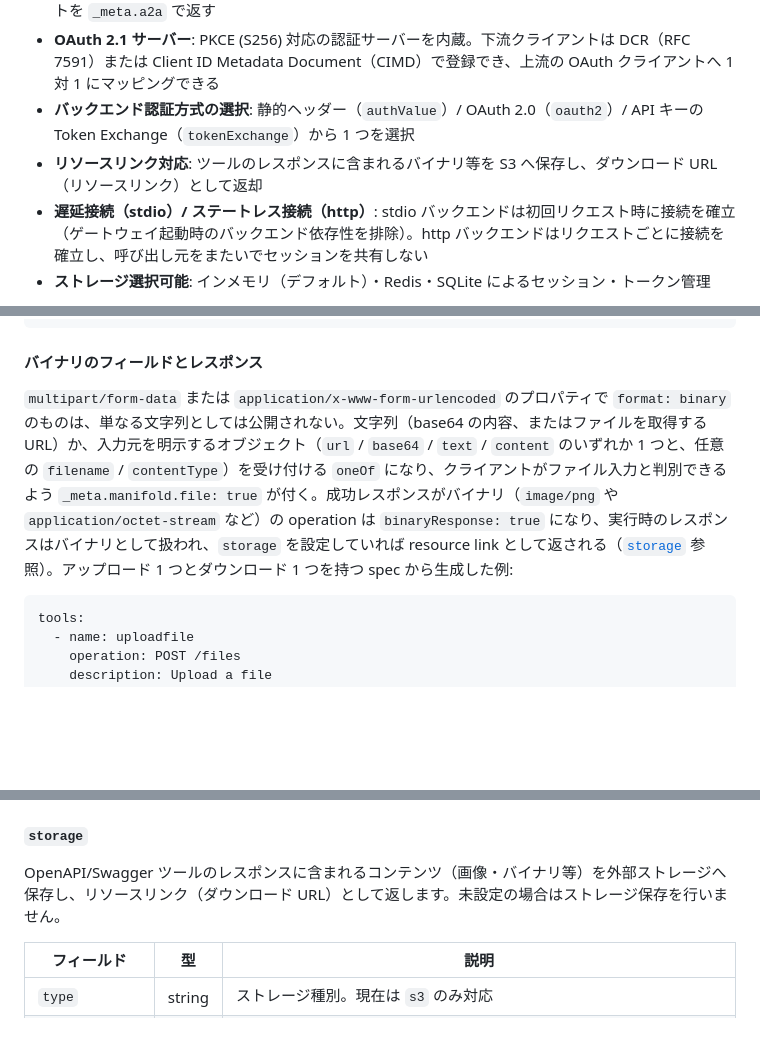
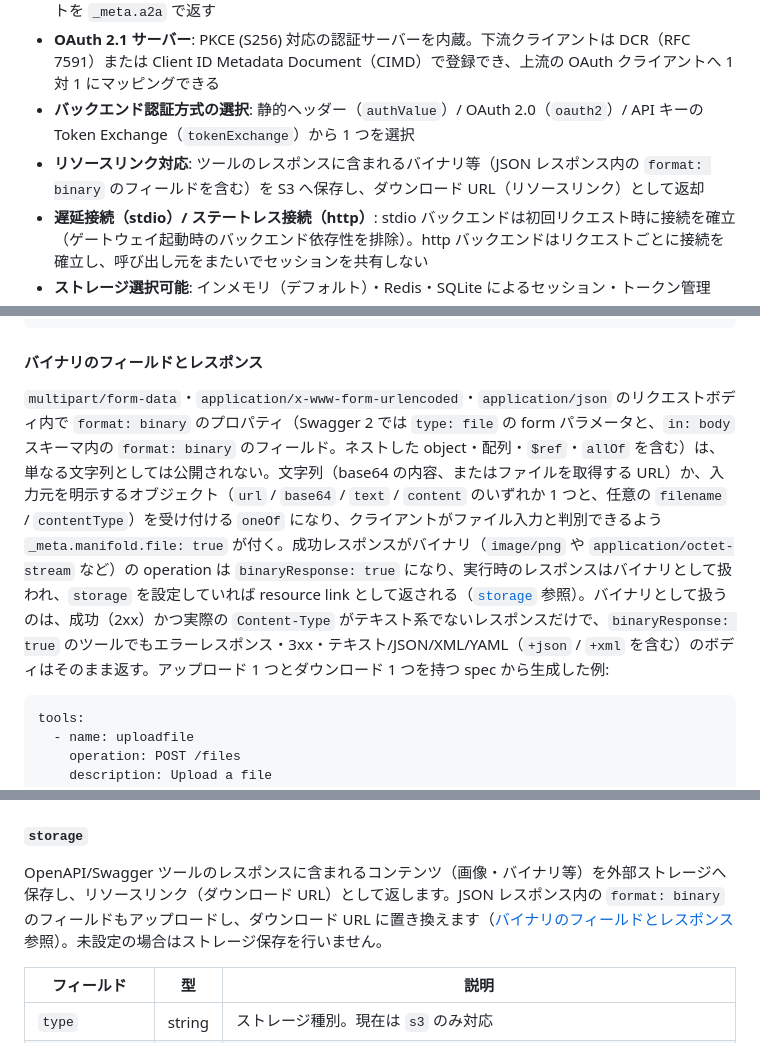
Before and after one commit to nonchan7720/manifold, a Markdown page: README_ja.md, 3 parts joined by grey strips. GitHub-like rendering; blank space fills up the shorter version.

Commit message:
docs: update README for binary JSON fields and render the architecture diagram with Mermaid (#257)
Co-authored-by: Claude <noreply@anthropic.com>

````diff
--- a/README_ja.md
+++ b/README_ja.md
@@ -50,7 +44,7 @@ Server
 - **A2A エージェントの MCP サーバー化**: [A2A（Agent2Agent）](https://a2a-protocol.org/)エージェントの Agent Card のスキルを MCP ツールとして公開。単独で公開（`agents`）することも、サービスにぶら下げる（`mcpServers.<name>.agents`。スキルはサービス自身のツールと並んで `<agent>__<skill>` のツールになる）こともできる。呼び出し元のセッション ID を A2A の `contextId` として渡し、レスポンスのコンテキストを `_meta.a2a` で返す
 - **OAuth 2.1 サーバー**: PKCE (S256) 対応の認証サーバーを内蔵。下流クライアントは DCR（RFC 7591）または Client ID Metadata Document（CIMD）で登録でき、上流の OAuth クライアントへ 1 対 1 にマッピングできる
 - **バックエンド認証方式の選択**: 静的ヘッダー（`authValue`）/ OAuth 2.0（`oauth2`）/ API キーの Token Exchange（`tokenExchange`）から 1 つを選択
-- **リソースリンク対応**: ツールのレスポンスに含まれるバイナリ等を S3 へ保存し、ダウンロード URL（リソースリンク）として返却
+- **リソースリンク対応**: ツールのレスポンスに含まれるバイナリ等（JSON レスポンス内の `format: binary` のフィールドを含む）を S3 へ保存し、ダウンロード URL（リソースリンク）として返却
 - **遅延接続（stdio）/ ステートレス接続（http）**: stdio バックエンドは初回リクエスト時に接続を確立（ゲートウェイ起動時のバックエンド依存性を排除）。http バックエンドはリクエストごとに接続を確立し、呼び出し元をまたいでセッションを共有しない
 - **ストレージ選択可能**: インメモリ（デフォルト）・Redis・SQLite によるセッション・トークン管理
 - **OpenTelemetry 対応**: トレース・メトリクス・ログの OTLP エクスポート（メトリクスは Prometheus 形式の pull にも対応）
@@ -161,7 +155,7 @@ spec: { ... }   # openapi3 ドキュメント（外部 $ref を内部化済み
 
 #### バイナリのフィールドとレスポンス
 
-`multipart/form-data` または `application/x-www-form-urlencoded` のプロパティで `format: binary` のものは、単なる文字列としては公開されない。文字列（base64 の内容、またはファイルを取得する URL）か、入力元を明示するオブジェクト（`url` / `base64` / `text` / `content` のいずれか 1 つと、任意の `filename` / `contentType`）を受け付ける `oneOf` になり、クライアントがファイル入力と判別できるよう `_meta.manifold.file: true` が付く。成功レスポンスがバイナリ（`image/png` や `application/octet-stream` など）の operation は `binaryResponse: true` になり、実行時のレスポンスはバイナリとして扱われ、`storage` を設定していれば resource link として返される（[`storage`](#storage) 参照）。アップロード 1 つとダウンロード 1 つを持つ spec から生成した例:
+`multipart/form-data`・`application/x-www-form-urlencoded`・`application/json` のリクエストボディ内で `format: binary` のプロパティ（Swagger 2 では `type: file` の form パラメータと、`in: body` スキーマ内の `format: binary` のフィールド。ネストした object・配列・`$ref`・`allOf` を含む）は、単なる文字列としては公開されない。文字列（base64 の内容、またはファイルを取得する URL）か、入力元を明示するオブジェクト（`url` / `base64` / `text` / `content` のいずれか 1 つと、任意の `filename` / `contentType`）を受け付ける `oneOf` になり、クライアントがファイル入力と判別できるよう `_meta.manifold.file: true` が付く。成功レスポンスがバイナリ（`image/png` や `application/octet-stream` など）の operation は `binaryResponse: true` になり、実行時のレスポンスはバイナリとして扱われ、`storage` を設定していれば resource link として返される（[`storage`](#storage) 参照）。バイナリとして扱うのは、成功（2xx）かつ実際の `Content-Type` がテキスト系でないレスポンスだけで、`binaryResponse: true` のツールでもエラーレスポンス・3xx・テキスト/JSON/XML/YAML（`+json` / `+xml` を含む）のボディはそのまま返す。アップロード 1 つとダウンロード 1 つを持つ spec から生成した例:
 
 ```yaml
 tools:
@@ -859,7 +855,7 @@ DCR で登録する代わりに、Client ID Metadata Document を指す HTTPS
 
 #### `storage`
 
-OpenAPI/Swagger ツールのレスポンスに含まれるコンテンツ（画像・バイナリ等）を外部ストレージへ保存し、リソースリンク（ダウンロード URL）として返します。未設定の場合はストレージ保存を行いません。
+OpenAPI/Swagger ツールのレスポンスに含まれるコンテンツ（画像・バイナリ等）を外部ストレージへ保存し、リソースリンク（ダウンロード URL）として返します。JSON レスポンス内の `format: binary` のフィールドもアップロードし、ダウンロード URL に置き換えます（[バイナリのフィールドとレスポンス](#バイナリのフィールドとレスポンス) 参照）。未設定の場合はストレージ保存を行いません。
 
 | フィールド     | 型     | 説明                                                                         |
 | -------------- | ------ | ---------------------------------------------------------------------------- |
````
Also changed, not shown: other parts of README_ja.md (+8 -12 lines), README.md (+11 -15 lines).
